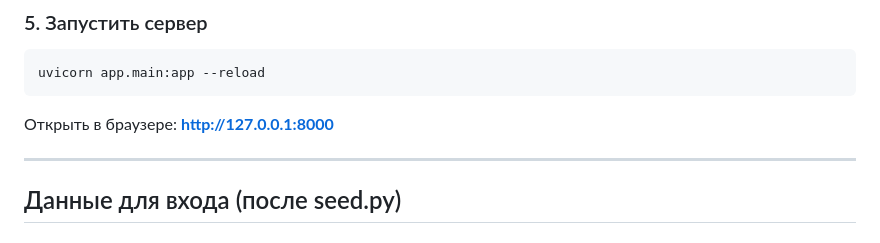
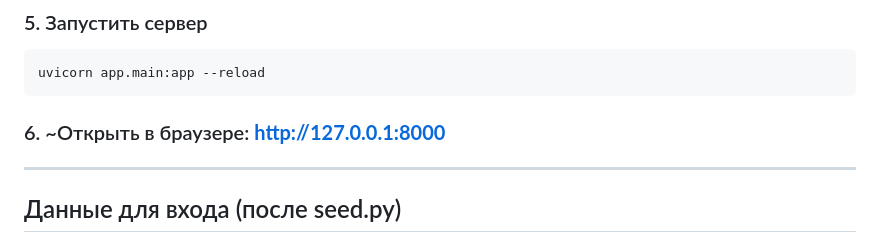
Before and after one commit to IslamK1/KMG_employment_management_system, a Markdown page: README.md, the part around one of its changes. Rendered like a GitHub page.

Commit message:
Пофиксил README.md

````diff
--- a/README.md
+++ b/README.md
@@ -91,7 +91,7 @@ python seed.py
 uvicorn app.main:app --reload
 ```
 
-Открыть в браузере: **http://127.0.0.1:8000**
+### 6. ~Открыть в браузере: **http://127.0.0.1:8000**
 
 ---
 
````
Also changed, not shown: other parts of README.md (+6 -6 lines).
